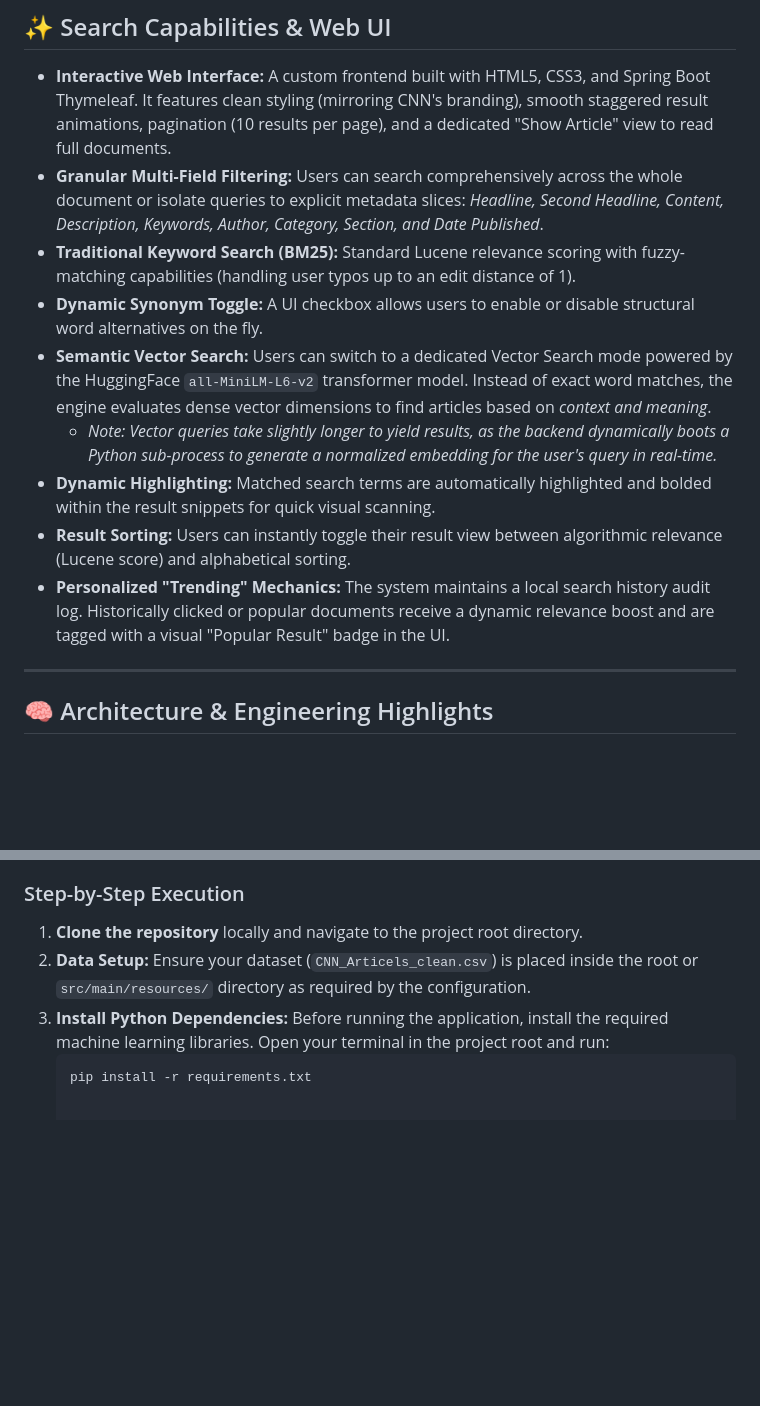
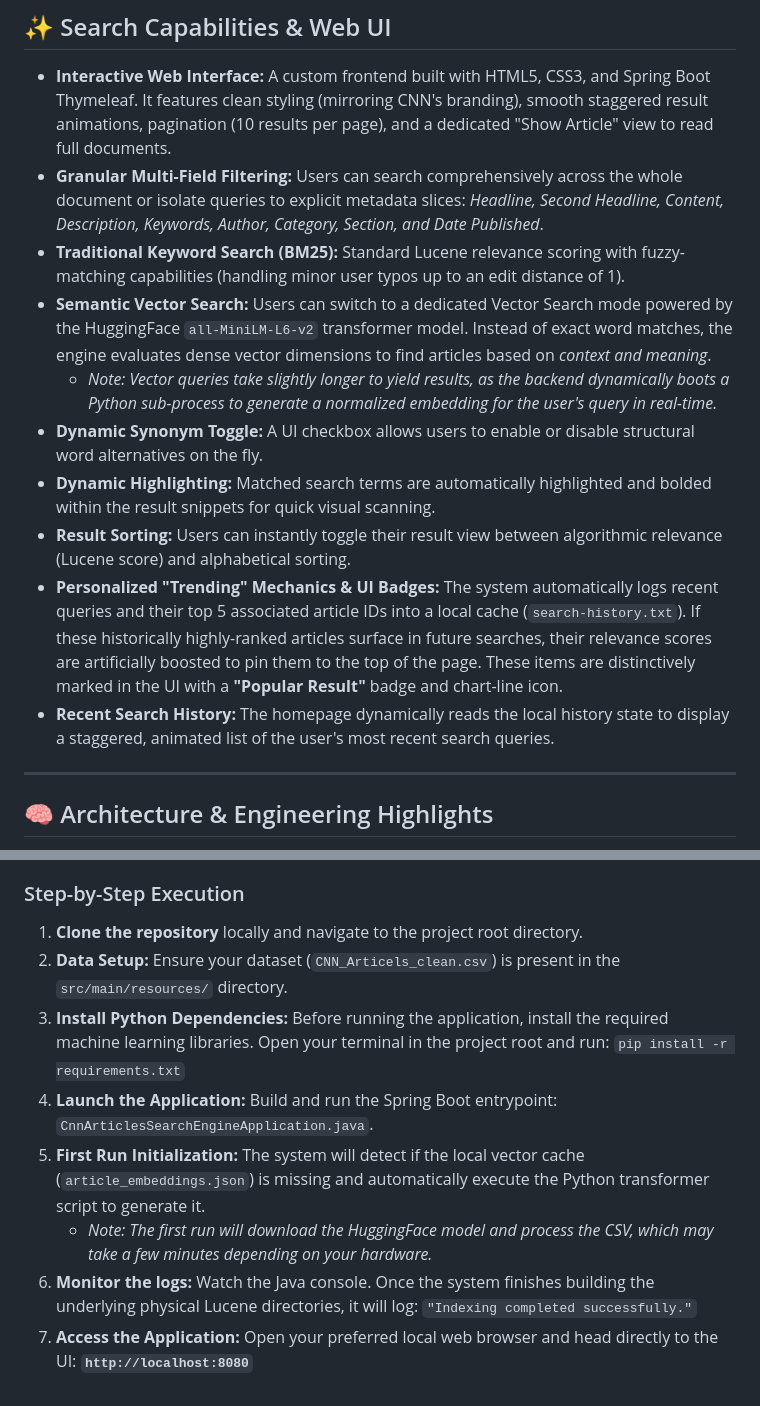
Before and after one commit to marios-ellinidis/CNNSearchEngine, a Markdown page: README.md, 2 parts joined by grey strips. GitHub-like rendering; blank space fills up the shorter version.

````diff
--- a/README.md
+++ b/README.md
@@ -12,13 +12,14 @@ Everything is tied together with a clean, interactive Web UI for seamless queryi
 
 * **Interactive Web Interface:** A custom frontend built with HTML5, CSS3, and Spring Boot Thymeleaf. It features clean styling (mirroring CNN's branding), smooth staggered result animations, pagination (10 results per page), and a dedicated "Show Article" view to read full documents.
 * **Granular Multi-Field Filtering:** Users can search comprehensively across the whole document or isolate queries to explicit metadata slices: *Headline, Second Headline, Content, Description, Keywords, Author, Category, Section, and Date Published*.
-* **Traditional Keyword Search (BM25):** Standard Lucene relevance scoring with fuzzy-matching capabilities (handling user typos up to an edit distance of 1).
-* **Dynamic Synonym Toggle:** A UI checkbox allows users to enable or disable structural word alternatives on the fly.
+* **Traditional Keyword Search (BM25):** Standard Lucene relevance scoring with fuzzy-matching capabilities (handling minor user typos up to an edit distance of 1).
 * **Semantic Vector Search:** Users can switch to a dedicated Vector Search mode powered by the HuggingFace `all-MiniLM-L6-v2` transformer model. Instead of exact word matches, the engine evaluates dense vector dimensions to find articles based on *context and meaning*.
   * *Note: Vector queries take slightly longer to yield results, as the backend dynamically boots a Python sub-process to generate a normalized embedding for the user's query in real-time.*
+* **Dynamic Synonym Toggle:** A UI checkbox allows users to enable or disable structural word alternatives on the fly.
 * **Dynamic Highlighting:** Matched search terms are automatically highlighted and bolded within the result snippets for quick visual scanning.
 * **Result Sorting:** Users can instantly toggle their result view between algorithmic relevance (Lucene score) and alphabetical sorting.
-* **Personalized "Trending" Mechanics:** The system maintains a local search history audit log. Historically clicked or popular documents receive a dynamic relevance boost and are tagged with a visual "Popular Result" badge in the UI.
+* **Personalized "Trending" Mechanics & UI Badges:** The system automatically logs recent queries and their top 5 associated article IDs into a local cache (`search-history.txt`). If these historically highly-ranked articles surface in future searches, their relevance scores are artificially boosted to pin them to the top of the page. These items are distinctively marked in the UI with a **"Popular Result"** badge and chart-line icon.
+* **Recent Search History:** The homepage dynamically reads the local history state to display a staggered, animated list of the user's most recent search queries.
 
 ---
 
@@ -55,7 +56,10 @@ Everything is tied together with a clean, interactive Web UI for seamless queryi
 ### Step-by-Step Execution
 
 1. **Clone the repository** locally and navigate to the project root directory.
-2. **Data Setup:** Ensure your dataset (`CNN_Articels_clean.csv`) is placed inside the root or `src/main/resources/` directory as required by the configuration.
-3. **Install Python Dependencies:** Before running the application, install the required machine learning libraries. Open your terminal in the project root and run:
-   ```bash
-   pip install -r requirements.txt
+2. **Data Setup:** Ensure your dataset (`CNN_Articels_clean.csv`) is present in the `src/main/resources/` directory.
+3. **Install Python Dependencies:** Before running the application, install the required machine learning libraries. Open your terminal in the project root and run: `pip install -r requirements.txt`
+4. **Launch the Application:** Build and run the Spring Boot entrypoint: `CnnArticlesSearchEngineApplication.java`.
+5. **First Run Initialization:** The system will detect if the local vector cache (`article_embeddings.json`) is missing and automatically execute the Python transformer script to generate it.
+   * *Note: The first run will download the HuggingFace model and process the CSV, which may take a few minutes depending on your hardware.*
+6. **Monitor the logs:** Watch the Java console. Once the system finishes building the underlying physical Lucene directories, it will log: `"Indexing completed successfully."`
+7. **Access the Application:** Open your preferred local web browser and head directly to the UI: **`http://localhost:8080`**
````
